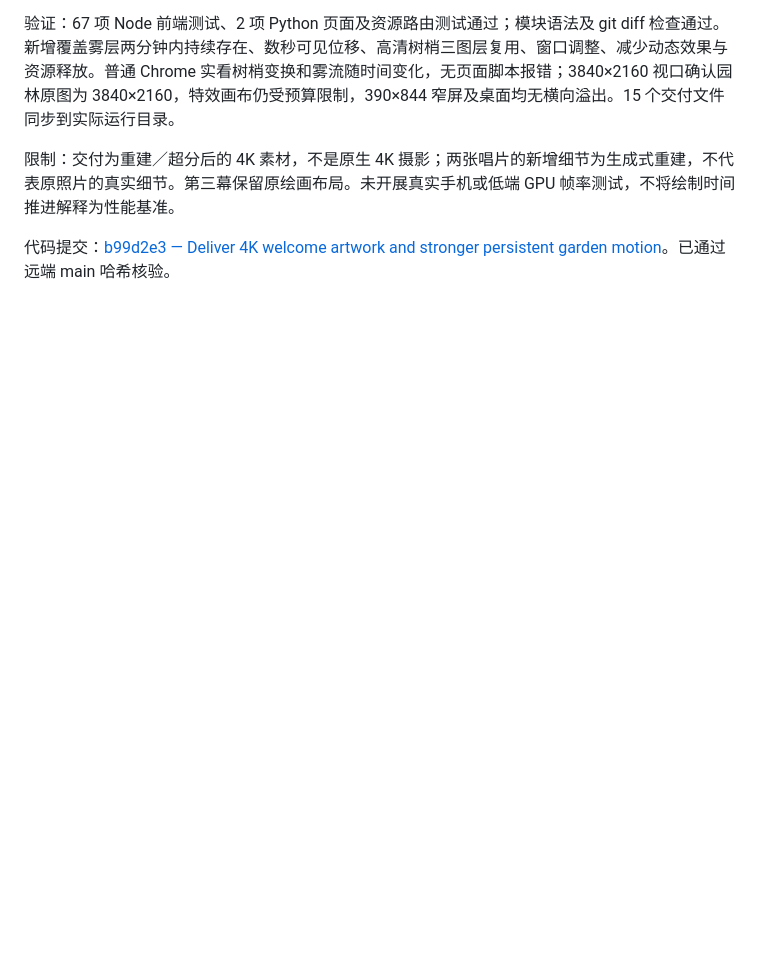
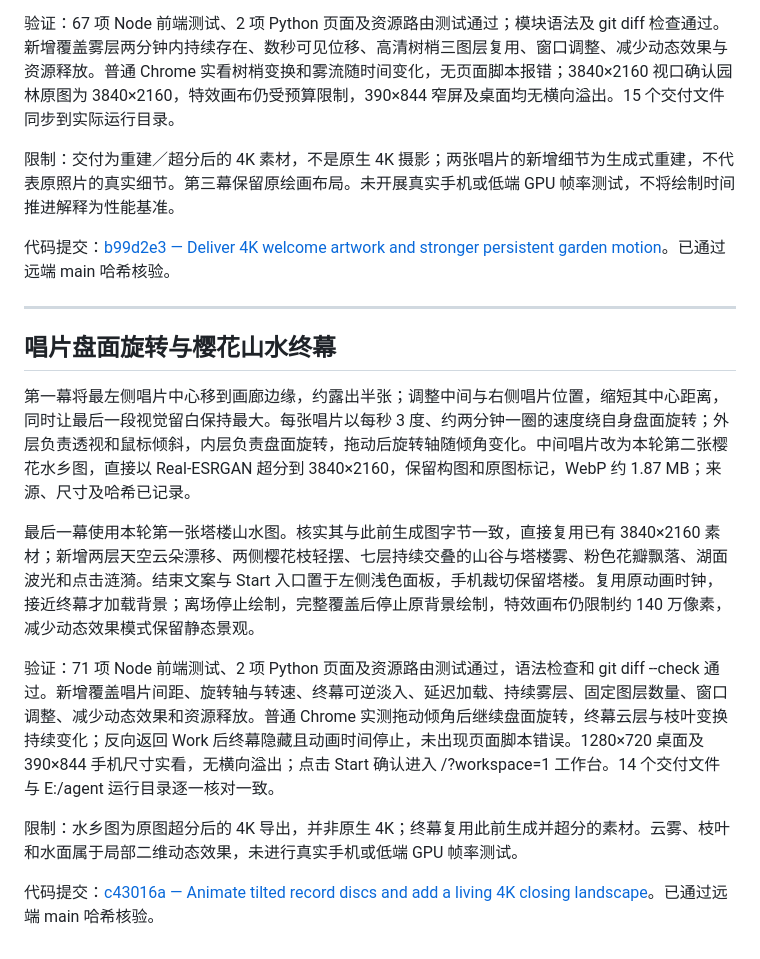
Before and after one commit to colinLH/PaperScientist, a Markdown page: docs/changes/2026-10-28.md, the part around the change. Drawn GitHub-style; blank space fills up the shorter version.

Commit message:
Record tilted disc and closing landscape validation

```diff
--- a/docs/changes/2026-10-28.md
+++ b/docs/changes/2026-10-28.md
@@ -39,3 +39,17 @@
 限制：交付为重建／超分后的 4K 素材，不是原生 4K 摄影；两张唱片的新增细节为生成式重建，不代表原照片的真实细节。第三幕保留原绘画布局。未开展真实手机或低端 GPU 帧率测试，不将绘制时间推进解释为性能基准。
 
 代码提交：[b99d2e3 — Deliver 4K welcome artwork and stronger persistent garden motion](https://github.com/colinLH/PaperScientist/commit/b99d2e327f43d0c2adcec724f30c8b8e8201845d)。已通过远端 main 哈希核验。
+
+---
+
+## 唱片盘面旋转与樱花山水终幕
+
+第一幕将最左侧唱片中心移到画廊边缘，约露出半张；调整中间与右侧唱片位置，缩短其中心距离，同时让最后一段视觉留白保持最大。每张唱片以每秒 3 度、约两分钟一圈的速度绕自身盘面旋转；外层负责透视和鼠标倾斜，内层负责盘面旋转，拖动后旋转轴随倾角变化。中间唱片改为本轮第二张樱花水乡图，直接以 Real-ESRGAN 超分到 3840×2160，保留构图和原图标记，WebP 约 1.87 MB；来源、尺寸及哈希已记录。
+
+最后一幕使用本轮第一张塔楼山水图。核实其与此前生成图字节一致，直接复用已有 3840×2160 素材；新增两层天空云朵漂移、两侧樱花枝轻摆、七层持续交叠的山谷与塔楼雾、粉色花瓣飘落、湖面波光和点击涟漪。结束文案与 Start 入口置于左侧浅色面板，手机裁切保留塔楼。复用原动画时钟，接近终幕才加载背景；离场停止绘制，完整覆盖后停止原背景绘制，特效画布仍限制约 140 万像素，减少动态效果模式保留静态景观。
+
+验证：71 项 Node 前端测试、2 项 Python 页面及资源路由测试通过，语法检查和 git diff --check 通过。新增覆盖唱片间距、旋转轴与转速、终幕可逆淡入、延迟加载、持续雾层、固定图层数量、窗口调整、减少动态效果和资源释放。普通 Chrome 实测拖动倾角后继续盘面旋转，终幕云层与枝叶变换持续变化；反向返回 Work 后终幕隐藏且动画时间停止，未出现页面脚本错误。1280×720 桌面及 390×844 手机尺寸实看，无横向溢出；点击 Start 确认进入 /?workspace=1 工作台。14 个交付文件与 E:/agent 运行目录逐一核对一致。
+
+限制：水乡图为原图超分后的 4K 导出，并非原生 4K；终幕复用此前生成并超分的素材。云雾、枝叶和水面属于局部二维动态效果，未进行真实手机或低端 GPU 帧率测试。
+
+代码提交：[c43016a — Animate tilted record discs and add a living 4K closing landscape](https://github.com/colinLH/PaperScientist/commit/c43016a492e51733ac2a88dbd4576a055c57de8c)。已通过远端 main 哈希核验。
```
